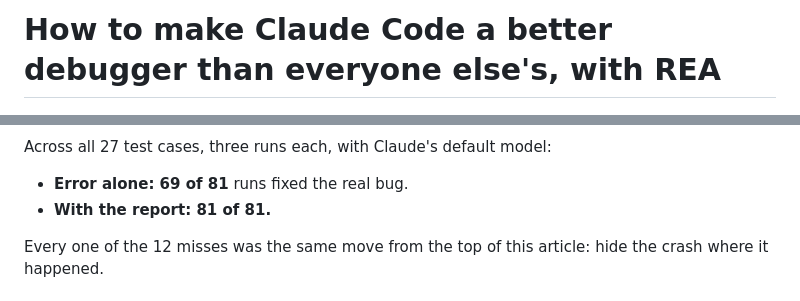
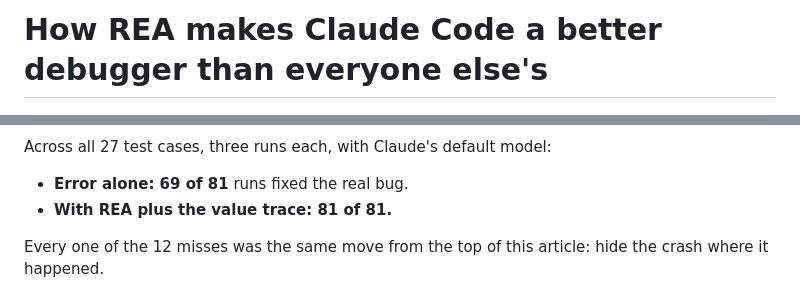
Before and after one commit to mingleiw/crashlens, a Markdown page: docs/articles/better-debugger-agent.md, 2 parts joined by grey strips. Rendered like a GitHub page.

Commit message:
docs: article opens with the "hiding bodies" hook and image
Title is now "How REA makes Claude Code a better debugger than everyone
else's", matching the post image. The article opens with "Your AI isn't
fixing bugs. It's hiding bodies." and the image, and the scoreboard uses
the image's wording: with REA plus the value trace, 81 of 81.

Co-Authored-By: Claude Opus 5.5 <noreply@anthropic.com>
Claude-Session: https://claude.ai/code/session_012dKHCiTd8yeU41y9XJZf8k

```diff
--- a/docs/articles/better-debugger-agent.md
+++ b/docs/articles/better-debugger-agent.md
@@ -1,3 +1,3 @@
-# How to make Claude Code a better debugger than everyone else's, with REA
+# How REA makes Claude Code a better debugger than everyone else's
 
 ![Claude Code + REA: a better debugger than everyone else's](img/banner-header.png)
@@ -152,7 +156,7 @@ fixed the real bug or just hid the crash.
 Across all 27 test cases, three runs each, with Claude's default model:
 
 - **Error alone: 69 of 81** runs fixed the real bug.
-- **With the report: 81 of 81.**
+- **With REA plus the value trace: 81 of 81.**
 
 Every one of the 12 misses was the same move from the top of this article:
 hide the crash where it happened.
```
Also changed, not shown: other parts of docs/articles/better-debugger-agent.md (+4 -0 lines).
